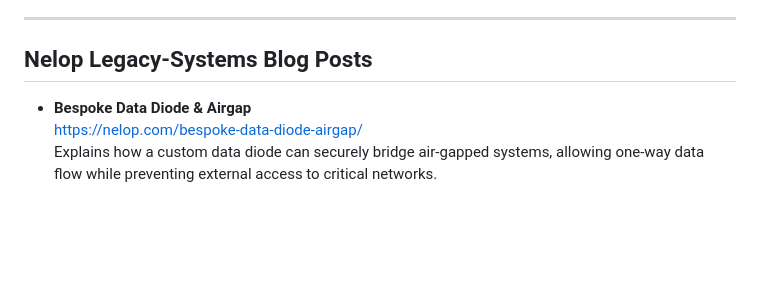
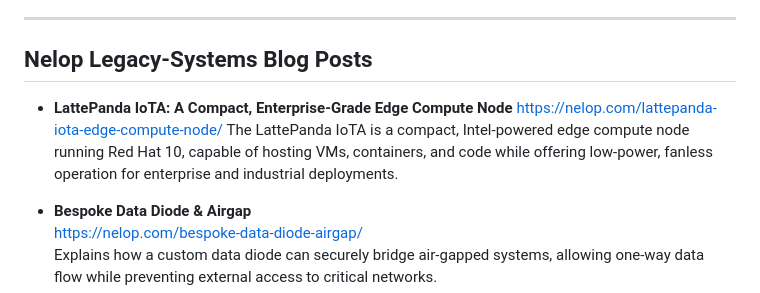
Before and after one commit to nelopsystems/curatedDocuments, a Markdown page: README.md, the part around the change. Drawn GitHub-style; blank space fills up the shorter version.

```diff
--- a/README.md
+++ b/README.md
@@ -5,6 +5,10 @@ Welcome to a central **knowledge hub** for Nelop Systems. Here you’ll find cur
 ---
 
 ## Nelop Legacy-Systems Blog Posts
+
+- **LattePanda IoTA: A Compact, Enterprise-Grade Edge Compute Node**
+  [https://nelop.com/lattepanda-iota-edge-compute-node/](https://nelop.com/lattepanda-iota-edge-compute-node/)
+  The LattePanda IoTA is a compact, Intel-powered edge compute node running Red Hat 10, capable of hosting VMs, containers, and code while offering low-power, fanless operation for enterprise and industrial deployments.
 
 - **Bespoke Data Diode & Airgap**
   [https://nelop.com/bespoke-data-diode-airgap/](https://nelop.com/bespoke-data-diode-airgap/)
```
